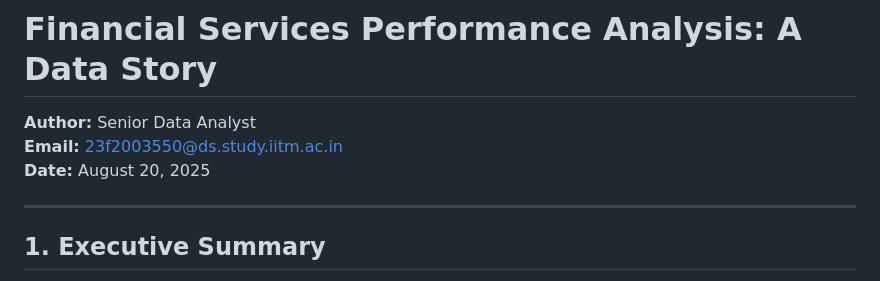
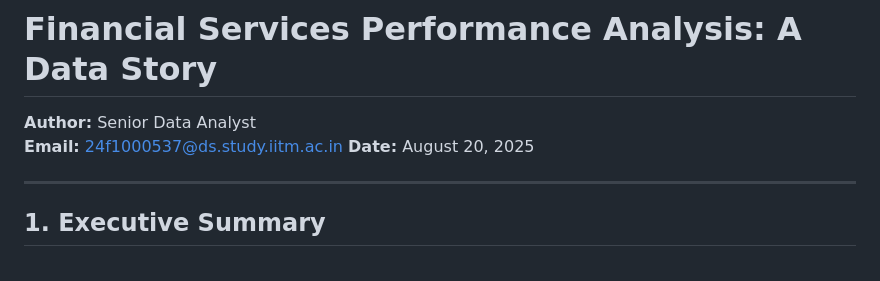
Before and after one commit to AadityaJain0128/TDS-GA7-q8, a Markdown page: README.md, the part around the change. GitHub-like rendering.

```diff
--- a/README.md
+++ b/README.md
@@ -1,6 +1,6 @@
 # Financial Services Performance Analysis: A Data Story
 **Author:** Senior Data Analyst
-**Email:** 23f2003550@ds.study.iitm.ac.in
+**Email:**  24f1000537@ds.study.iitm.ac.in
 **Date:** August 20, 2025
 
 ---
```
